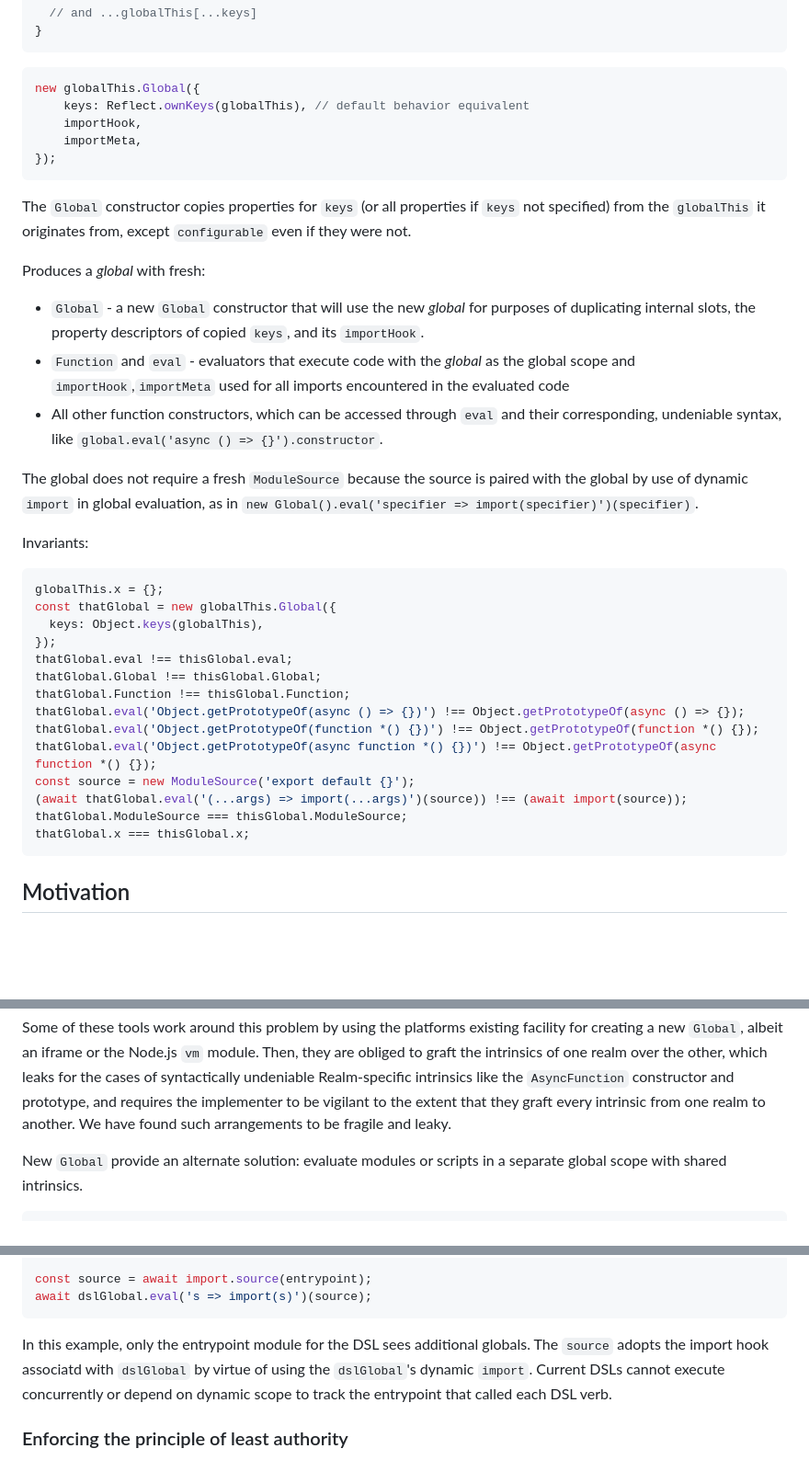
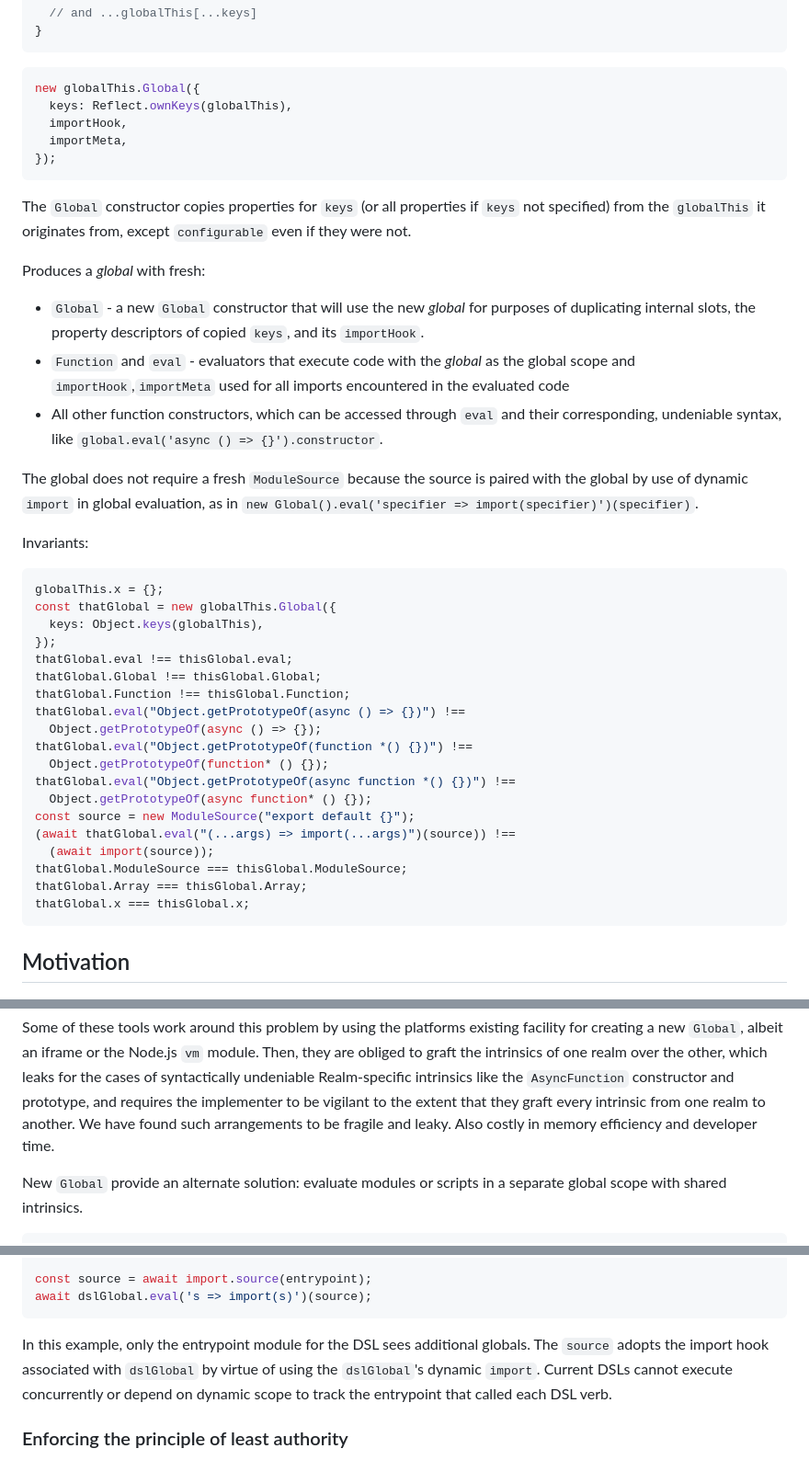
Before and after one commit to endojs/proposal-new-global, a Markdown page: README.md, 3 parts joined by grey strips. Shown at 92% size. Rendered like a GitHub page; blank space fills up the shorter version.

````diff
--- a/README.md
+++ b/README.md
@@ -51,9 +52,9 @@ interface Global {
 
 ```js
 new globalThis.Global({
-    keys: Reflect.ownKeys(globalThis), // default behavior equivalent
-    importHook,
-    importMeta,
+  keys: Reflect.ownKeys(globalThis),
+  importHook,
+  importMeta,
 });
 ```
 
@@ -71,7 +72,7 @@ Produces a _global_ with fresh:
   in the evaluated code
 - All other function constructors, which can be accessed through `eval` and
   their corresponding, undeniable syntax, like `global.eval('async () =>
-  {}').constructor`.
+{}').constructor`.
 
 The global does not require a fresh `ModuleSource` because
 the source is paired with the global by use of dynamic `import` in global evaluation,
@@ -87,12 +88,17 @@ const thatGlobal = new globalThis.Global({
 thatGlobal.eval !== thisGlobal.eval;
 thatGlobal.Global !== thisGlobal.Global;
 thatGlobal.Function !== thisGlobal.Function;
-thatGlobal.eval('Object.getPrototypeOf(async () => {})') !== Object.getPrototypeOf(async () => {});
-thatGlobal.eval('Object.getPrototypeOf(function *() {})') !== Object.getPrototypeOf(function *() {});
-thatGlobal.eval('Object.getPrototypeOf(async function *() {})') !== Object.getPrototypeOf(async function *() {});
-const source = new ModuleSource('export default {}');
-(await thatGlobal.eval('(...args) => import(...args)')(source)) !== (await import(source));
+thatGlobal.eval("Object.getPrototypeOf(async () => {})") !==
+  Object.getPrototypeOf(async () => {});
+thatGlobal.eval("Object.getPrototypeOf(function *() {})") !==
+  Object.getPrototypeOf(function* () {});
+thatGlobal.eval("Object.getPrototypeOf(async function *() {})") !==
+  Object.getPrototypeOf(async function* () {});
+const source = new ModuleSource("export default {}");
+(await thatGlobal.eval("(...args) => import(...args)")(source)) !==
+  (await import(source));
 thatGlobal.ModuleSource === thisGlobal.ModuleSource;
+thatGlobal.Array === thisGlobal.Array;
 thatGlobal.x === thisGlobal.x;
 ```
 
@@ -117,7 +123,7 @@ which leaks for the cases of syntactically undeniable Realm-specific intrinsics
 like the `AsyncFunction` constructor and prototype, and requires the
 implementer to be vigilant to the extent that they graft every intrinsic from
 one realm to another.
-We have found such arrangements to be fragile and leaky.
+We have found such arrangements to be fragile and leaky. Also costly in memory efficiency and developer time.
 
 New `Global` provide an alternate solution: evaluate modules or scripts in a
 separate global scope with shared intrinsics.
@@ -141,7 +147,7 @@ await dslGlobal.eval('s => import(s)')(source);
 
 In this example, only the entrypoint module for the DSL sees additional
 globals.
-The `source` adopts the import hook associatd with `dslGlobal` by
+The `source` adopts the import hook associated with `dslGlobal` by
 virtue of using the `dslGlobal`'s dynamic `import`.
 Current DSLs cannot execute concurrently or depend on dynamic scope to track
 the entrypoint that called each DSL verb.
````
Also changed, not shown: other parts of README.md (+28 -9 lines).
